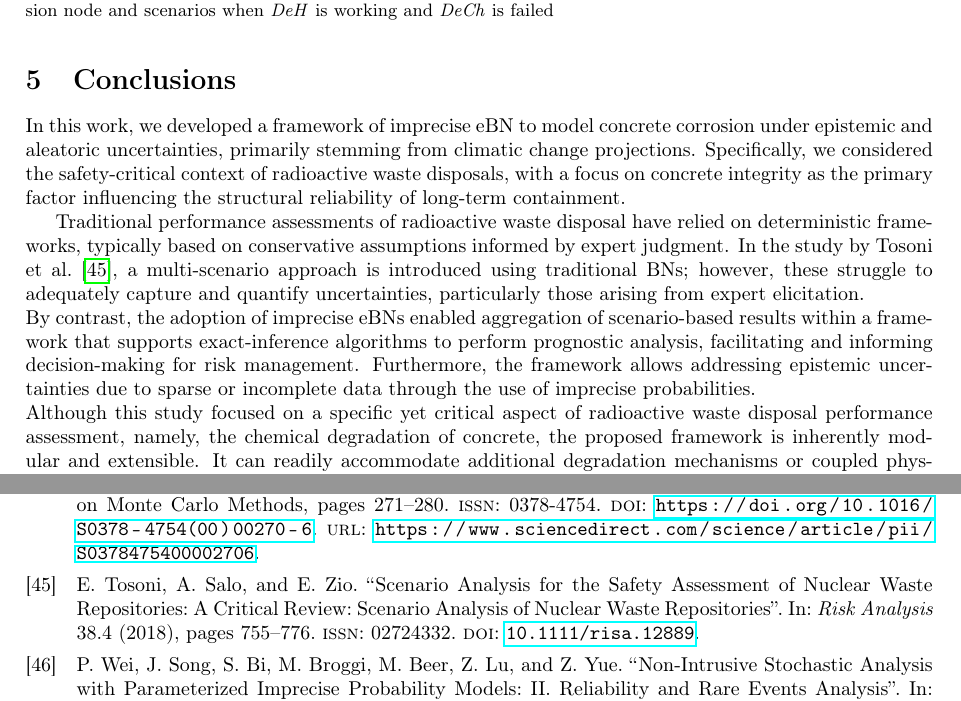
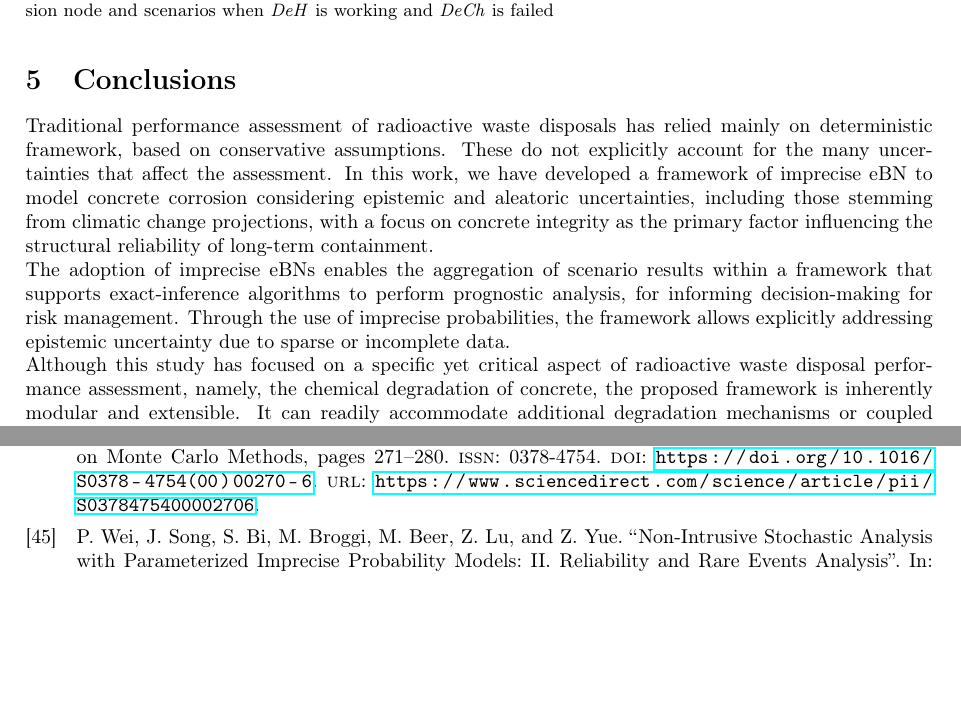
Before and after one commit to andreaperin/paper_ebn_corrosion_models, a LaTeX paper (paper.tex, which reads sections/conclusions.tex): two parts of pages 25 and 33 of 33, joined at a grey line, cut so that both start at the same text, the shorter picture padded with empty space. Compiled offline with pdfLaTeX.

Commit message:
Zio's 2nd review

```diff
--- a/sections/conclusions.tex
+++ b/sections/conclusions.tex
@@ -1,10 +1,7 @@
-In this work, we developed a framework of imprecise eBN to model concrete corrosion under epistemic and aleatoric uncertainties, primarily stemming from climatic change projections.
-Specifically, we considered the safety-critical context of radioactive waste disposals, with a focus on concrete integrity as the primary factor influencing the structural reliability of long-term containment.
-
-Traditional performance assessments of radioactive waste disposal have relied on deterministic frameworks, typically based on conservative assumptions informed by expert judgment. In the study by~\textcite{tosoni_scenario_2018}, a multi-scenario approach is introduced using traditional BNs; however, these struggle to adequately capture and quantify uncertainties, particularly those arising from expert elicitation.\\
-By contrast, the adoption of imprecise eBNs enabled aggregation of scenario-based results within a framework that supports exact-inference algorithms to perform prognostic analysis, facilitating and informing decision-making for risk management. Furthermore, the framework allows addressing epistemic uncertainties due to sparse or incomplete data through the use of imprecise probabilities.\\
-Although this study focused on a specific yet critical aspect of radioactive waste disposal performance assessment, namely, the chemical degradation of concrete, the proposed framework is inherently modular and extensible. It can readily accommodate additional degradation mechanisms or coupled physical processes, enabling a more comprehensive safety assessment. Ultimately, such a generalized and uncertainty-aware approach has the potential to complement traditional deterministic frameworks in support of licensing decisions for radioactive waste repositories.
-
+Traditional performance assessment of radioactive waste disposals has relied mainly on deterministic framework, based on conservative assumptions. These do not explicitly account for the many uncertainties that affect the assessment.
+In this work, we have developed a framework of imprecise eBN to model concrete corrosion considering epistemic and aleatoric uncertainties, including those stemming from climatic change projections, with a focus on concrete integrity as the primary factor influencing the structural reliability of long-term containment.\\
+The adoption of imprecise eBNs enables the aggregation of scenario results within a framework that supports exact-inference algorithms to perform prognostic analysis, for informing decision-making for risk management. Through the use of imprecise probabilities, the framework allows explicitly addressing epistemic uncertainty due to sparse or incomplete data.\\
+Although this study has focused on a specific yet critical aspect of radioactive waste disposal performance assessment, namely, the chemical degradation of concrete, the proposed framework is inherently modular and extensible. It can readily accommodate additional degradation mechanisms or coupled physical processes, enabling a more comprehensive safety assessment. Ultimately, such a generalized and uncertainty-aware approach has the potential to complement traditional deterministic frameworks in support of licensing decisions for radioactive waste repositories.\\
 The concrete chemical degradation has been described using two models for carbonation-induced and chloride-induced corrosion, showing coherent results in that the failure probabilities consistently fall within the bounds defined by the imprecise intervals.
 
 Despite its advantages, the eBN framework presents certain limitations on the computational side. In fact, precise eBN relies on Monte Carlo simulation for functional node evaluation, which leads to high computational costs. This computational burden is even more exacerbated in the imprecise case due to the need for nested simulations and global optimization, as seen in the Double Loop Monte Carlo and Random Slicing methods.
```
